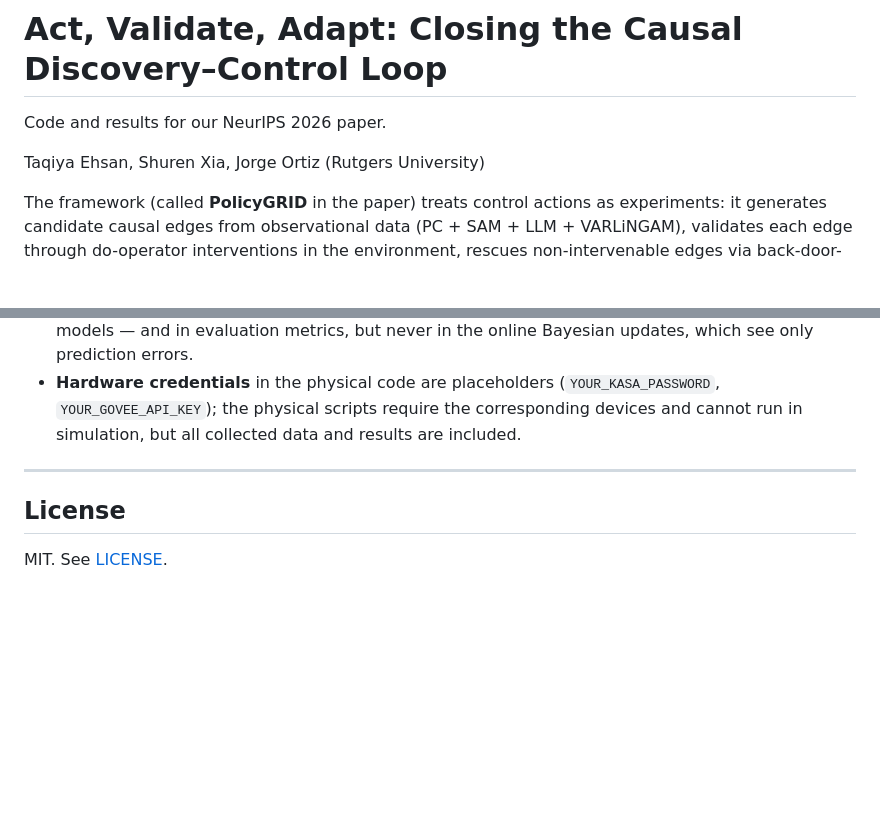
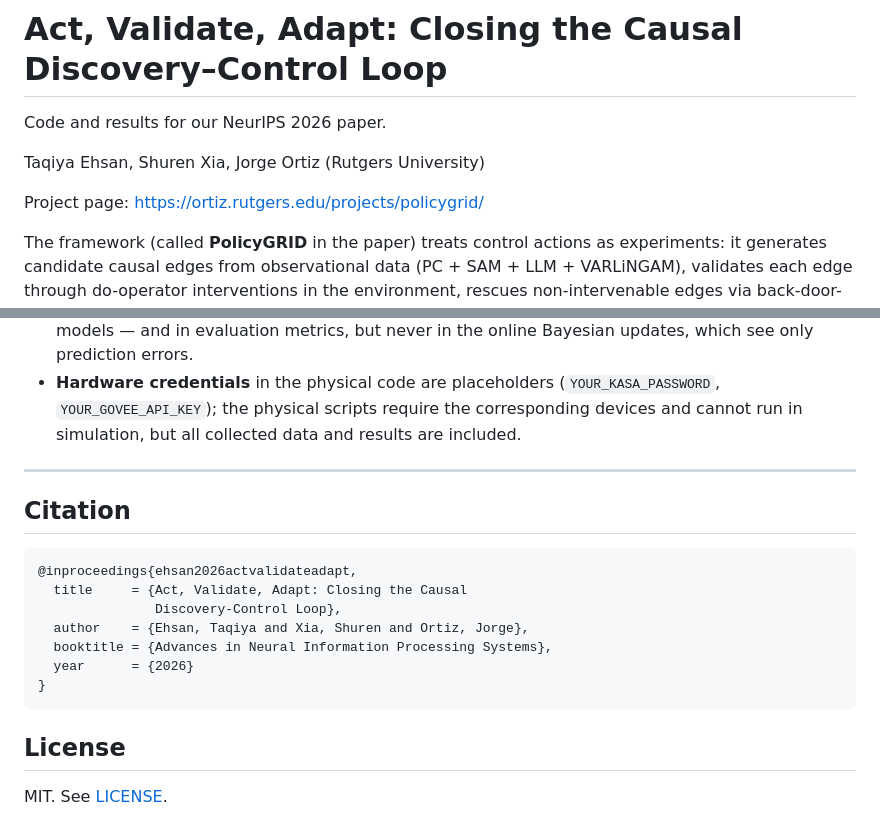
Before and after one commit to taqiyaehsan/act-validate-adapt, a Markdown page: README.md, 2 parts joined by grey strips. Drawn GitHub-style; blank space fills up the shorter version.

Commit message:
README: add project page link and citation

````diff
--- a/README.md
+++ b/README.md
@@ -3,6 +3,8 @@
 Code and results for our NeurIPS 2026 paper.
 
 Taqiya Ehsan, Shuren Xia, Jorge Ortiz (Rutgers University)
+
+Project page: https://ortiz.rutgers.edu/projects/policygrid/
 
 The framework (called **PolicyGRID** in the paper) treats control actions as experiments: it generates candidate causal edges from observational data (PC + SAM + LLM + VARLiNGAM), validates each edge through do-operator interventions in the environment, rescues non-intervenable edges via back-door-adjusted partial correlation, monitors latent regime changes with factored Bayesian monitors (the monitor distinguishes among known coefficient regimes on the fixed validated graph; it does not detect structural/topology change), and drives multi-objective Pareto control from the validated structural equation model. The same pipeline is deployed on a physical sensor/actuator testbed.
 
@@ -233,6 +235,18 @@ act-validate-adapt/
 
 ---
 
+## Citation
+
+```bibtex
+@inproceedings{ehsan2026actvalidateadapt,
+  title     = {Act, Validate, Adapt: Closing the Causal
+               Discovery-Control Loop},
+  author    = {Ehsan, Taqiya and Xia, Shuren and Ortiz, Jorge},
+  booktitle = {Advances in Neural Information Processing Systems},
+  year      = {2026}
+}
+```
+
 ## License
 
 MIT. See [LICENSE](LICENSE).
````
